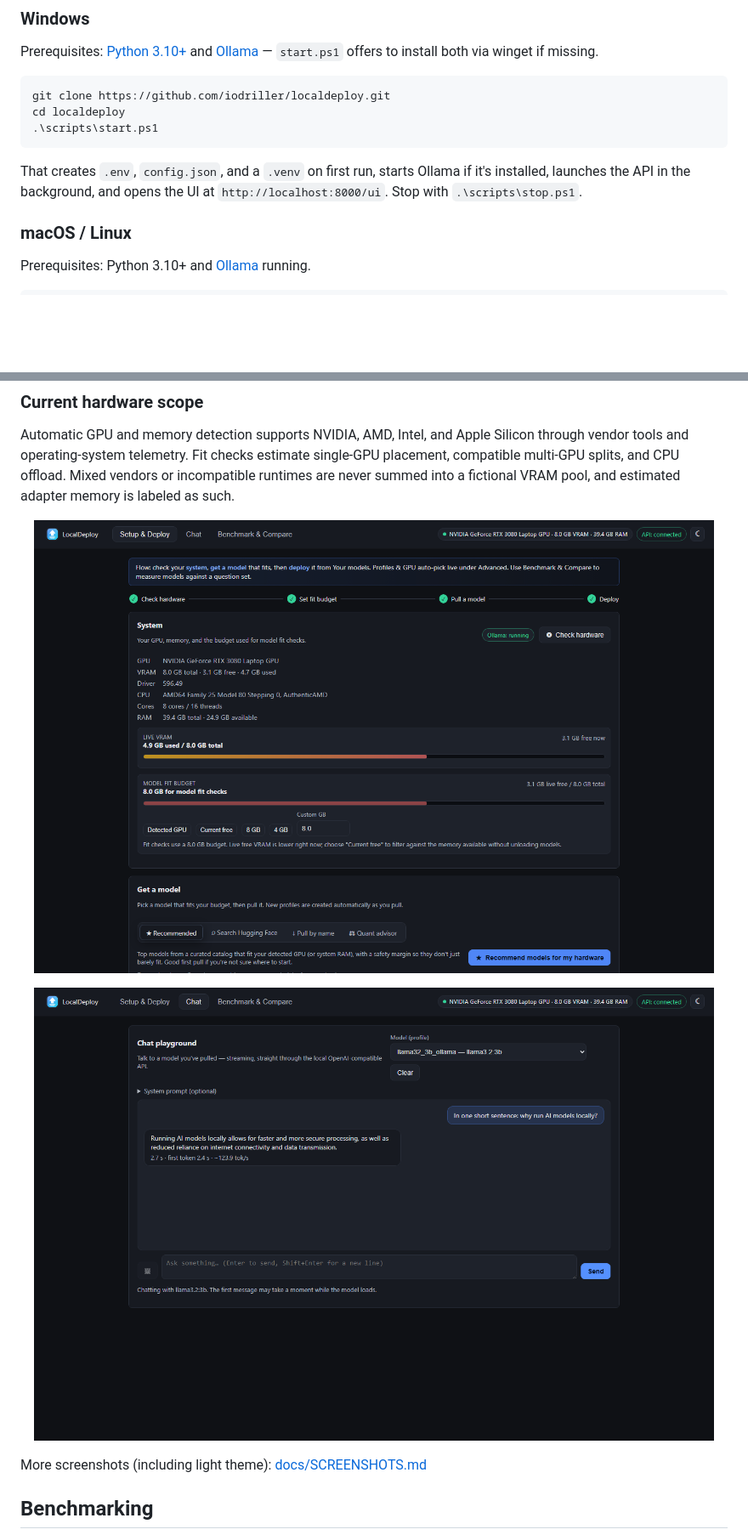
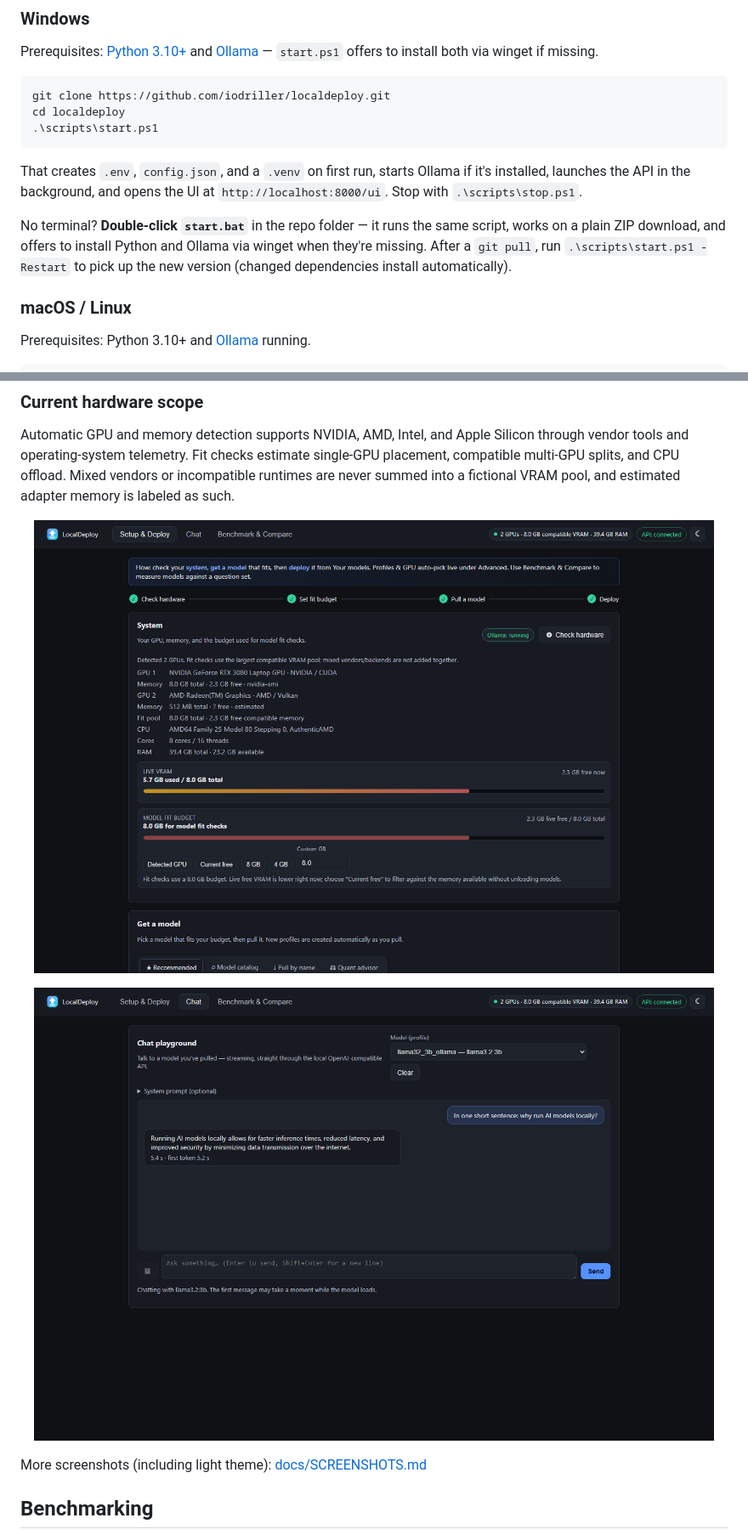
Before and after one commit to iodriller/LocalDeploy, a Markdown page: README.md, 2 parts joined by grey strips. Shown at 85% size. Drawn GitHub-style; pictures changed too: docs/screenshots/chat-playground.png, docs/screenshots/setup-deploy.png; blank space fills up the shorter version.

````diff
--- a/README.md
+++ b/README.md
@@ -64,6 +64,8 @@ cd localdeploy
 ```
 
 That creates `.env`, `config.json`, and a `.venv` on first run, starts Ollama if it's installed, launches the API in the background, and opens the UI at `http://localhost:8000/ui`. Stop with `.\scripts\stop.ps1`.
+
+No terminal? **Double-click `start.bat`** in the repo folder — it runs the same script, works on a plain ZIP download, and offers to install Python and Ollama via winget when they're missing. After a `git pull`, run `.\scripts\start.ps1 -Restart` to pick up the new version (changed dependencies install automatically).
 
 ### macOS / Linux
 
````
Also changed, not shown: CHANGELOG.md (+10 -0 lines), docs/screenshots/benchmark-compare.png, docs/screenshots/setup-deploy-light.png, 14 other files.
